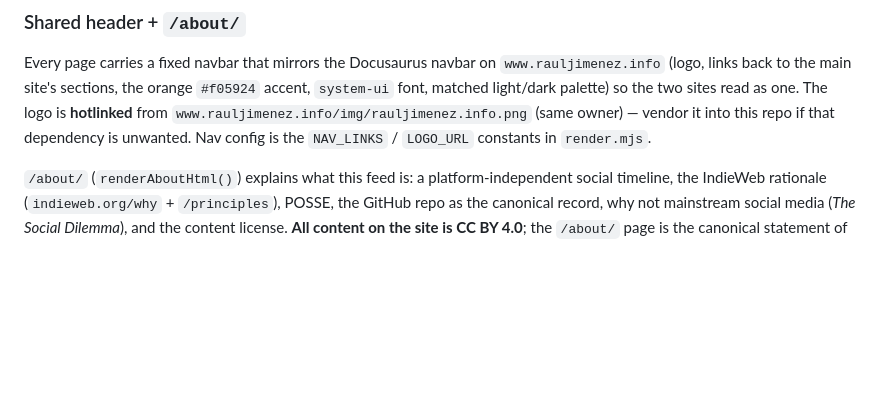
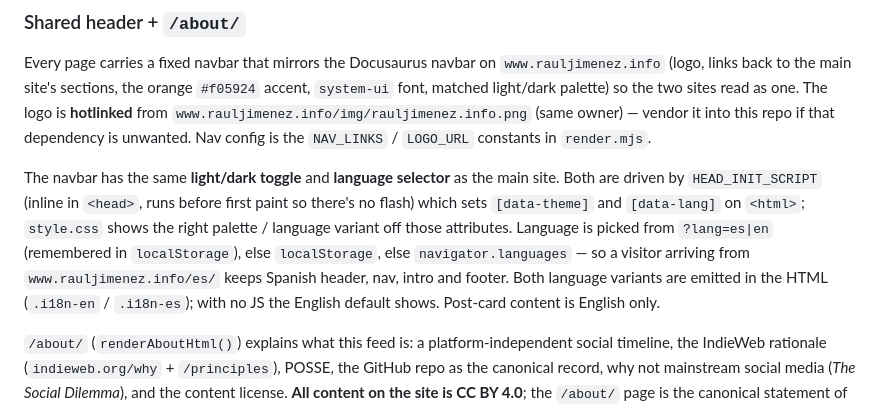
Before and after one commit to hhkaos/posts.rauljimenez.info, a Markdown page: README.md, the part around the change. Drawn GitHub-style; blank space fills up the shorter version.

Commit message:
README: document the navbar language + theme controls
Co-Authored-By: Claude Sonnet 5 <noreply@anthropic.com>

```diff
--- a/README.md
+++ b/README.md
@@ -177,6 +177,17 @@ the two sites read as one. The logo is **hotlinked** from
 into this repo if that dependency is unwanted. Nav config is the
 `NAV_LINKS` / `LOGO_URL` constants in `render.mjs`.
 
+The navbar has the same **light/dark toggle** and **language selector** as
+the main site. Both are driven by `HEAD_INIT_SCRIPT` (inline in `<head>`,
+runs before first paint so there's no flash) which sets `[data-theme]` and
+`[data-lang]` on `<html>`; `style.css` shows the right palette / language
+variant off those attributes. Language is picked from `?lang=es|en`
+(remembered in `localStorage`), else `localStorage`, else
+`navigator.languages` — so a visitor arriving from
+`www.rauljimenez.info/es/` keeps Spanish header, nav, intro and footer.
+Both language variants are emitted in the HTML (`.i18n-en` / `.i18n-es`);
+with no JS the English default shows. Post-card content is English only.
+
 `/about/` (`renderAboutHtml()`) explains what this feed is: a
 platform-independent social timeline, the IndieWeb rationale
 (`indieweb.org/why` + `/principles`), POSSE, the GitHub repo as the
```
